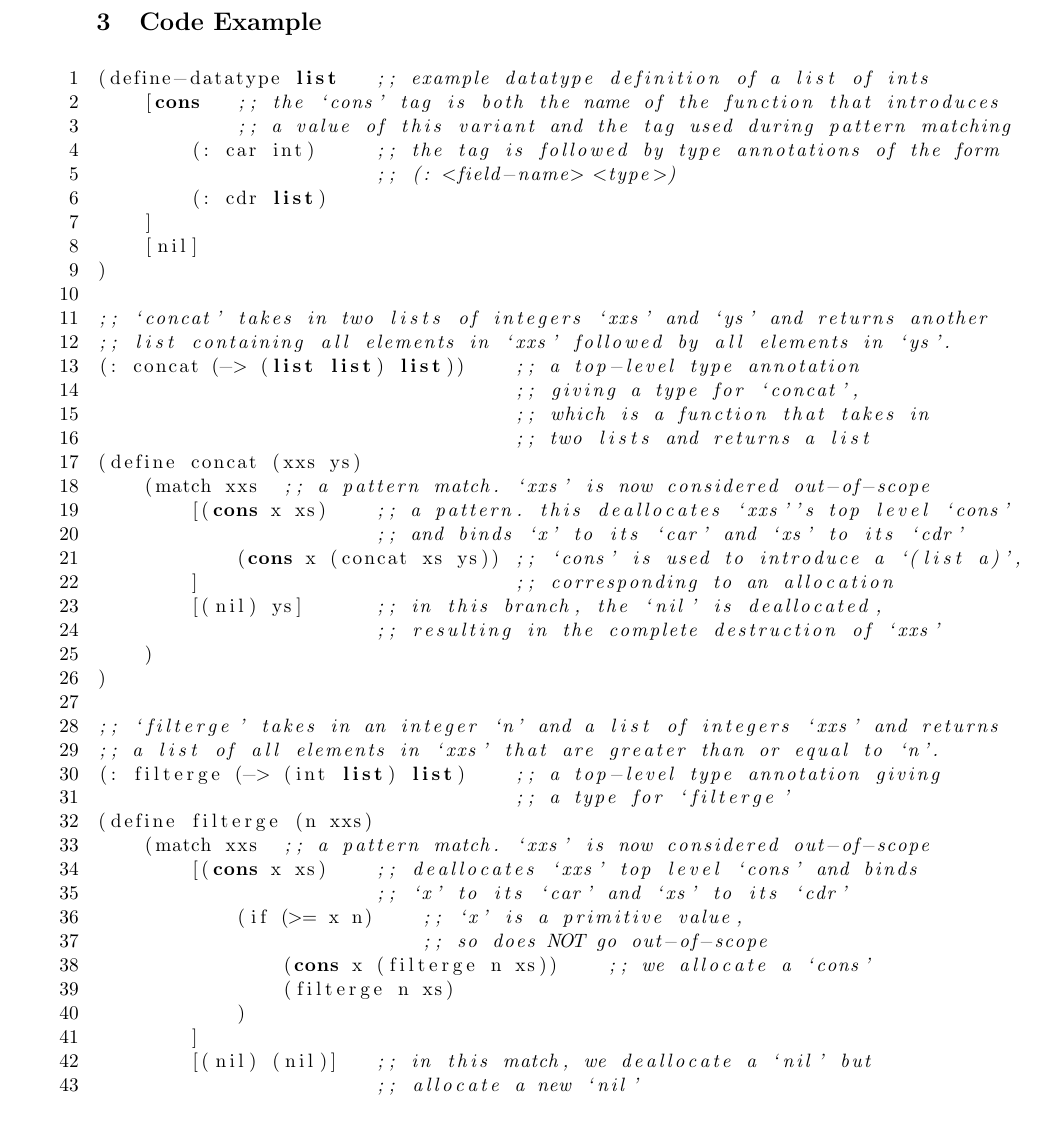
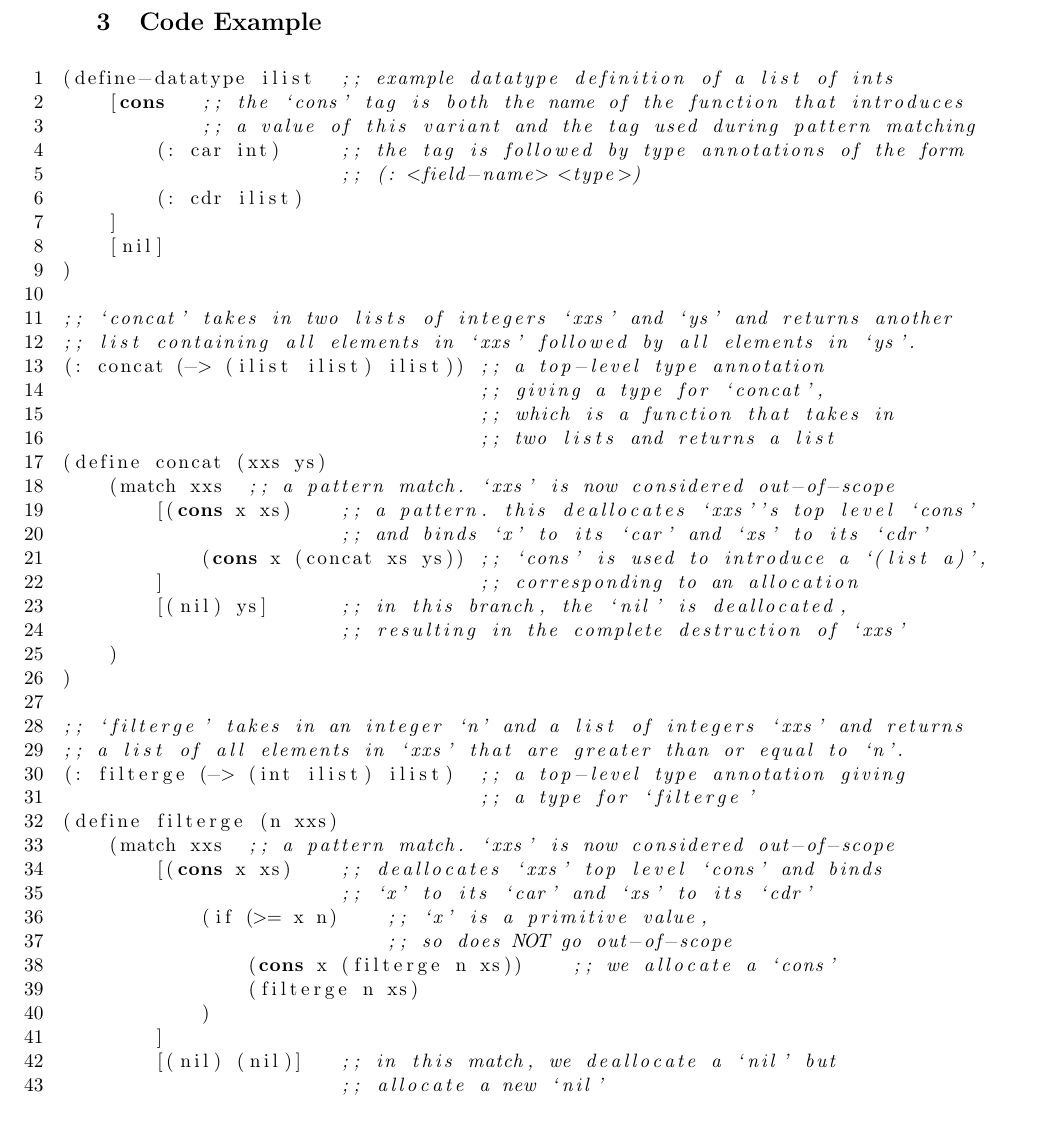
Before and after one commit to rogerburtonpatel/compost, a LaTeX document (proposal/proposal.tex): part of page 3 of 6, cut so that both start at the same text. Compiled offline with pdfLaTeX.

Commit message:
small code example improvements

```diff
--- a/proposal/proposal.tex
+++ b/proposal/proposal.tex
@@ -7,6 +7,7 @@
 \usepackage{caption}
 \usepackage{hyperref}
 \usepackage{listings}
+\usepackage{changepage}
 
 \title{Compost}
 
@@ -53,20 +54,21 @@ This system achieves our goal of being able to extract all fields of a value sim
 \newpage
 \section{Code Example}
 
+\begin{adjustwidth}{-20pt}{-20pt}
 \begin{lstlisting}
-(define-datatype list   ;; example datatype definition of a list of ints
+(define-datatype ilist  ;; example datatype definition of a list of ints
     [cons   ;; the `cons' tag is both the name of the function that introduces
             ;; a value of this variant and the tag used during pattern matching
         (: car int)     ;; the tag is followed by type annotations of the form
                         ;; (: <field-name> <type>)
-        (: cdr list)
+        (: cdr ilist)
     ]
     [nil]
 )
 
 ;; `concat' takes in two lists of integers `xxs' and `ys' and returns another
 ;; list containing all elements in `xxs' followed by all elements in `ys'.
-(: concat (-> (list list) list))    ;; a top-level type annotation
+(: concat (-> (ilist ilist) ilist)) ;; a top-level type annotation
                                     ;; giving a type for `concat',
                                     ;; which is a function that takes in
                                     ;; two lists and returns a list
@@ -83,7 +85,7 @@ This system achieves our goal of being able to extract all fields of a value sim
 
 ;; `filterge' takes in an integer `n' and a list of integers `xxs' and returns
 ;; a list of all elements in `xxs' that are greater than or equal to `n'.
-(: filterge (-> (int list) list)    ;; a top-level type annotation giving
+(: filterge (-> (int ilist) ilist)  ;; a top-level type annotation giving
                                     ;; a type for `filterge'
 (define filterge (n xxs)
     (match xxs  ;; a pattern match. `xxs' is now considered out-of-scope
```
Also changed, not shown: proposal/proposal.pdf, proposal/proposal.tex (12 more changed lines), 1 other file.
